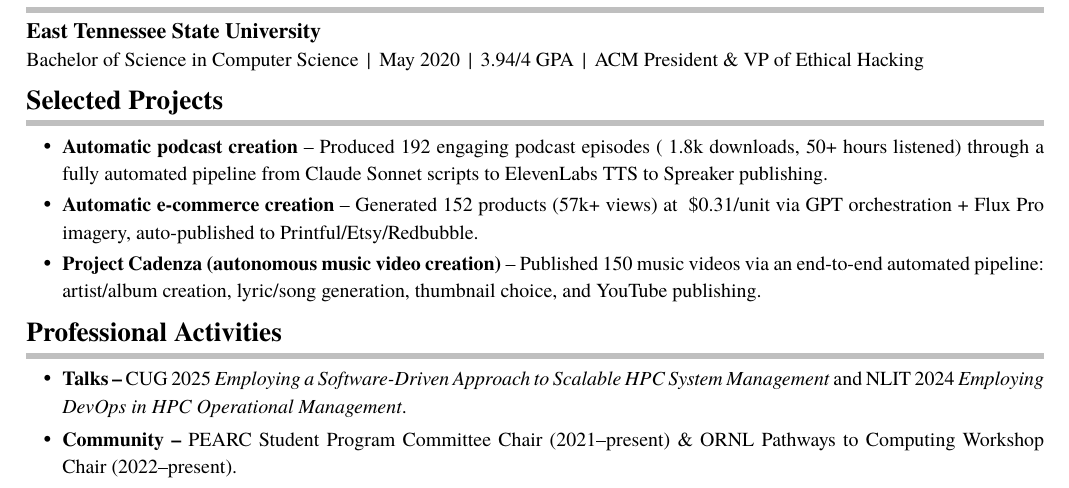
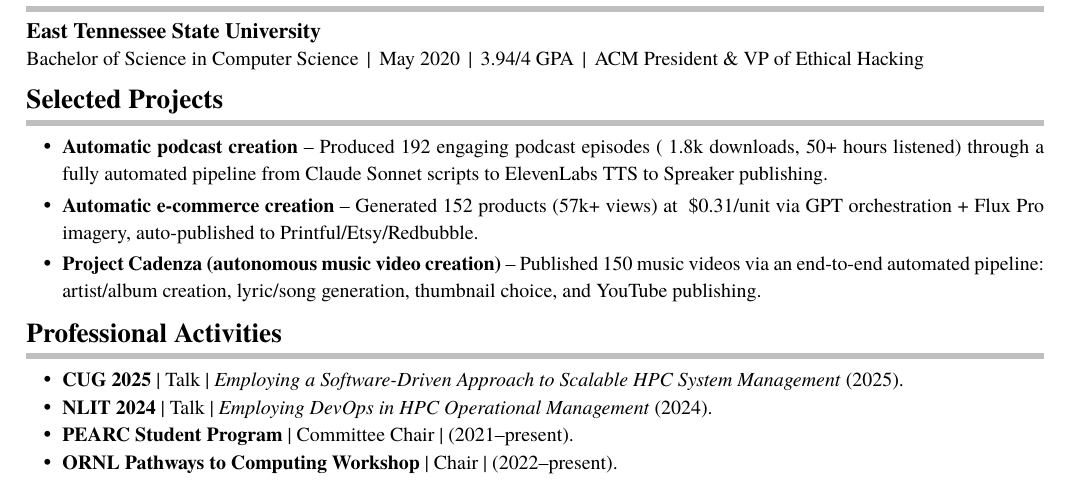
Before and after one commit to AroSwift/resume, a LaTeX CV (resume.tex): part of the page, cut so that both start at the same text. Compiled offline with XeLaTeX; a missing font is replaced by an installed copy or a similar font.

```diff
--- a/resume.tex
+++ b/resume.tex
@@ -200,9 +200,11 @@
 
 \resumesection{Professional Activities}
 
-\begin{itemize}[leftmargin=18pt,itemsep=1pt,topsep=0pt]
-  \regbullet{\textbf{Talks –} CUG 2025 \emph{Employing a Software-Driven Approach to Scalable HPC System Management} and NLIT 2024 \emph{Employing DevOps in HPC Operational Management}.}
-  \regbullet{\textbf{Community –} PEARC Student Program Committee Chair (2021--present) \& ORNL Pathways to Computing Workshop Chair (2022--present).}
+\begin{itemize}[leftmargin=18pt,itemsep=-2pt,topsep=0pt]
+  \regbullet{\textbf{CUG 2025}  |  Talk  |  \emph{Employing a Software-Driven Approach to Scalable HPC System Management} (2025).}
+  \regbullet{\textbf{NLIT 2024}  |  Talk  |  \emph{Employing DevOps in HPC Operational Management} (2024).}
+  \regbullet{\textbf{PEARC Student Program}  |  Committee Chair  |  (2021--present).}
+  \regbullet{\textbf{ORNL Pathways to Computing Workshop}  |  Chair  |  (2022--present).}
 \end{itemize}
 \vspace{3pt}
 
```
Also changed, not shown: resume.pdf.
